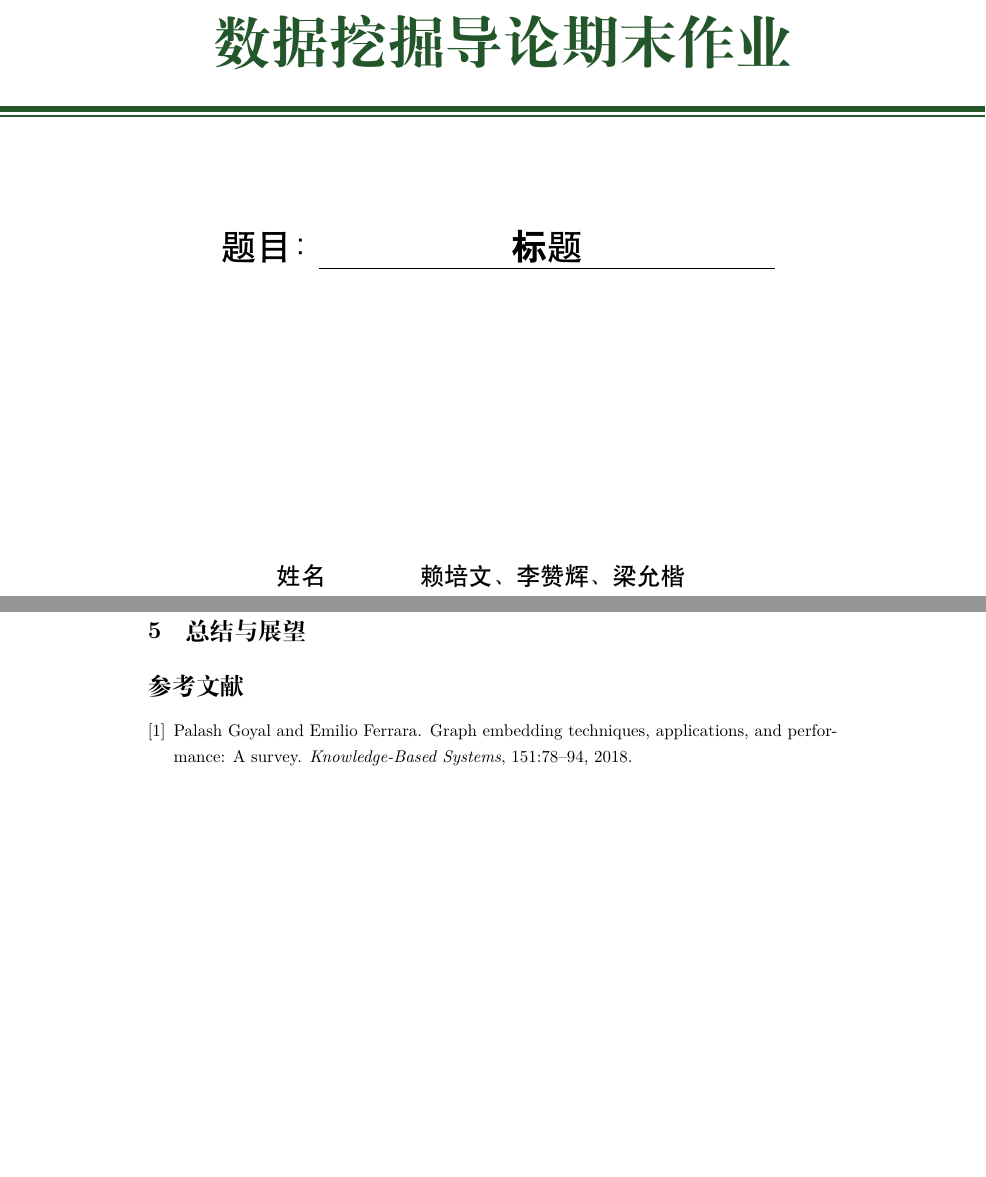
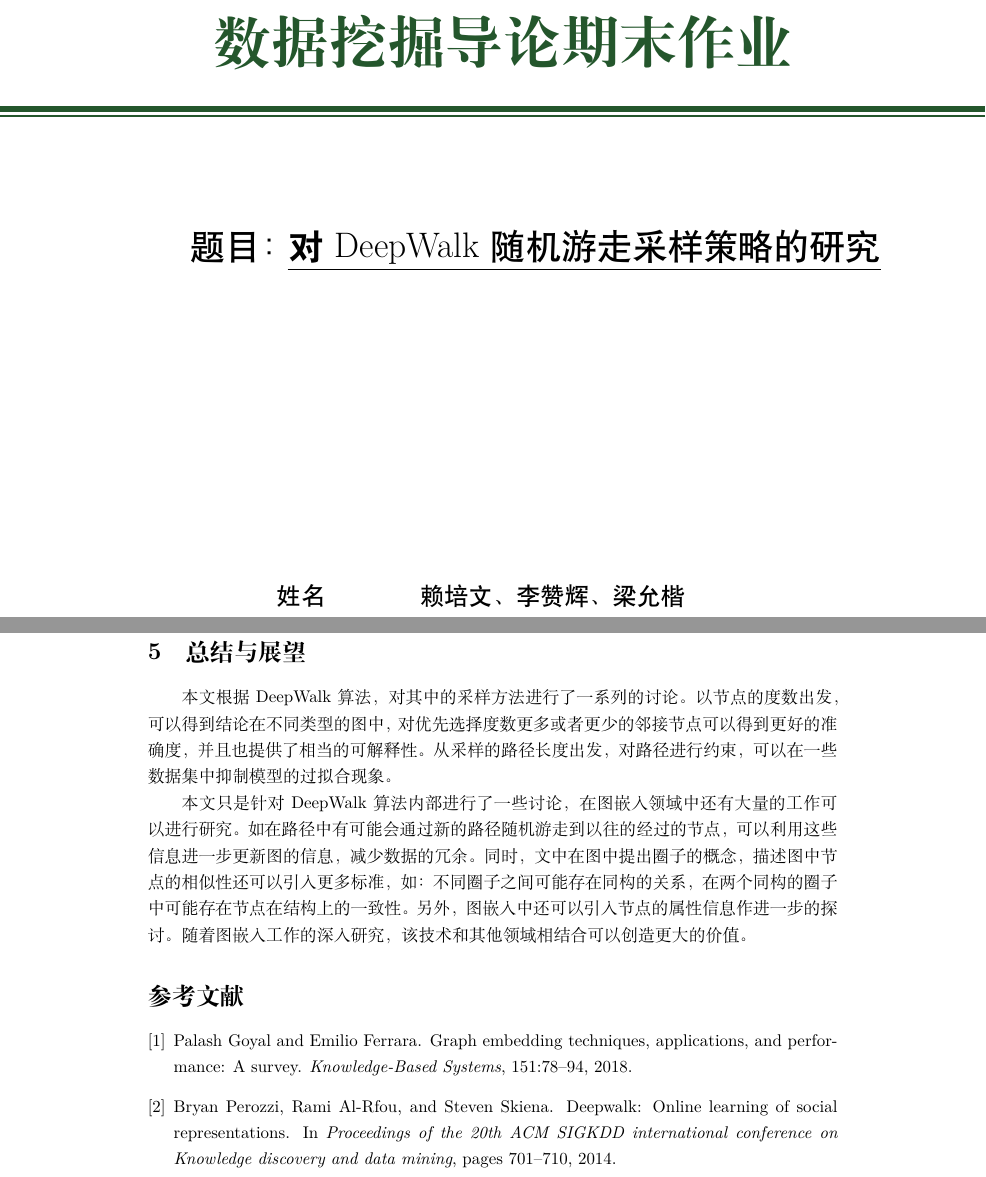
Before and after one commit to warpmatrix/deepwalk-discuss, a LaTeX document (latex/main.tex, which reads latex/content/cover.tex, latex/reference.bib): two parts of pages 1 and 10 of 10, joined at a grey line, cut so that both start at the same text, the shorter picture padded with empty space. The pictures show the PDF file latex/main.pdf that the author committed with the source.

Commit message:
latex: conclusion

```diff
--- a/latex/content/cover.tex
+++ b/latex/content/cover.tex
@@ -16,7 +16,7 @@
             \renewcommand{\arraystretch}{1.5}
             \fontsize{22}{22}\heiti\selectfont
             \begin{tabular}{ll}
-                \makebox[0.7cm] & \makebox[1.5cm]{题目：\hfill} \underline{\makebox[10cm]{\hfill\zihao{2}\textbf 标题 \hfill}} \\
+                \makebox[0.7cm] & \makebox[1.5cm]{题目：\hfill} \underline{\makebox[13cm]{\hfill\zihao{2}\textbf 对 DeepWalk 随机游走采样策略的研究 \hfill}} \\
             \end{tabular}
             \ \vspace{5.7cm} \\
             \renewcommand{\arraystretch}{2}
--- a/latex/main.tex
+++ b/latex/main.tex
@@ -283,6 +283,10 @@ p(v_i) = \frac{\hat{p}(v_i)}{\sum_{k=1}^{|u|} \hat{p}(v_k)}, \;\text{where} \;\h
 
 \section{总结与展望}
 
+本文根据 DeepWalk 算法，对其中的采样方法进行了一系列的讨论。以节点的度数出发，可以得到结论在不同类型的图中，对优先选择度数更多或者更少的邻接节点可以得到更好的准确度，并且也提供了相当的可解释性。从采样的路径长度出发，对路径进行约束，可以在一些数据集中抑制模型的过拟合现象。
+
+本文只是针对 DeepWalk 算法内部进行了一些讨论，在图嵌入领域中还有大量的工作可以进行研究。如在路径中有可能会通过新的路径随机游走到以往的经过的节点，可以利用这些信息进一步更新图的信息，减少数据的冗余。同时，文中在图中提出圈子的概念，描述图中节点的相似性还可以引入更多标准，如：不同圈子之间可能存在同构的关系，在两个同构的圈子中可能存在节点在结构上的一致性。另外，图嵌入中还可以引入节点的属性信息作进一步的探讨。随着图嵌入工作的深入研究，该技术和其他领域相结合可以创造更大的价值。
+
 \bibliography{reference}
 \end{document}
 
--- a/latex/reference.bib
+++ b/latex/reference.bib
@@ -7,3 +7,11 @@
   year={2018},
   publisher={Elsevier}
 }
+
+@inproceedings{perozzi2014deepwalk,
+  title={Deepwalk: Online learning of social representations},
+  author={Perozzi, Bryan and Al-Rfou, Rami and Skiena, Steven},
+  booktitle={Proceedings of the 20th ACM SIGKDD international conference on Knowledge discovery and data mining},
+  pages={701--710},
+  year={2014}
+}
```
Also changed, not shown: latex/main.pdf, latex/main.tex (2 more changed lines).
